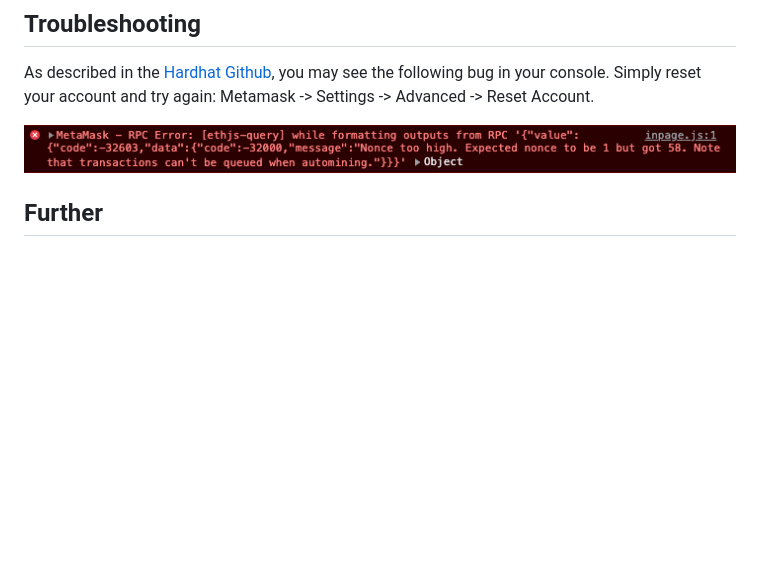
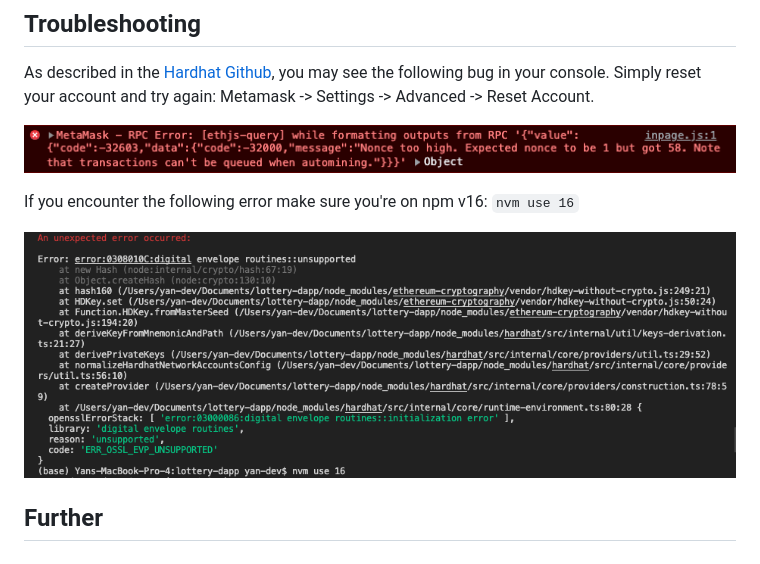
Before and after one commit to yan-man/lottery-dapp, a Markdown page: README.md, the part around the change. Rendered like a GitHub page; pictures changed too: readme/nvm16.png (added); blank space fills up the shorter version.

Commit message:
add some troubleshooting;

```diff
--- a/README.md
+++ b/README.md
@@ -160,6 +160,10 @@ As described in the [Hardhat Github](https://github.com/NomicFoundation/hardhat-
 
 ![nonce](./readme/nonce.png)
 
+If you encounter the following error make sure you're on npm v16: `nvm use 16`
+
+![nvm16](./readme/nvm16.png)
+
 ## Further
 
 ### `Lottery.sol`
```
